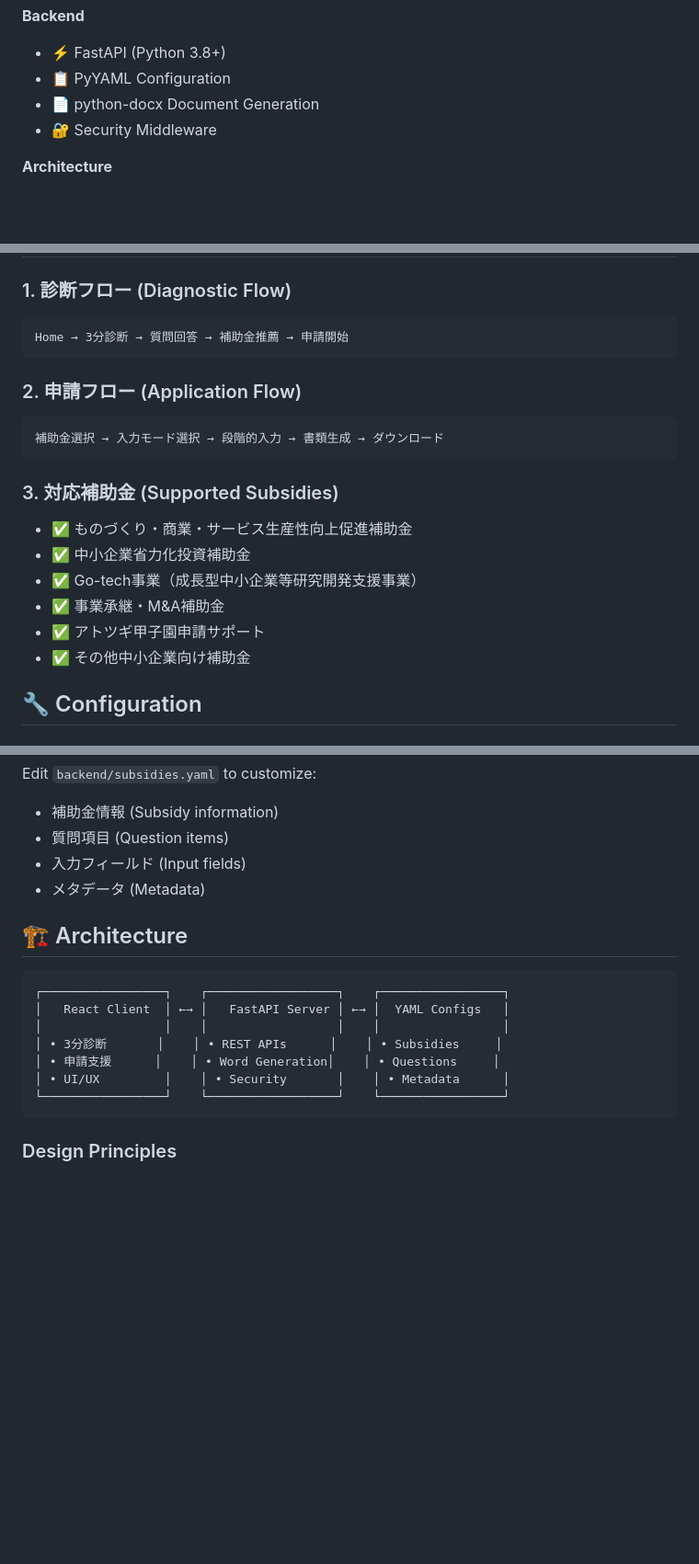
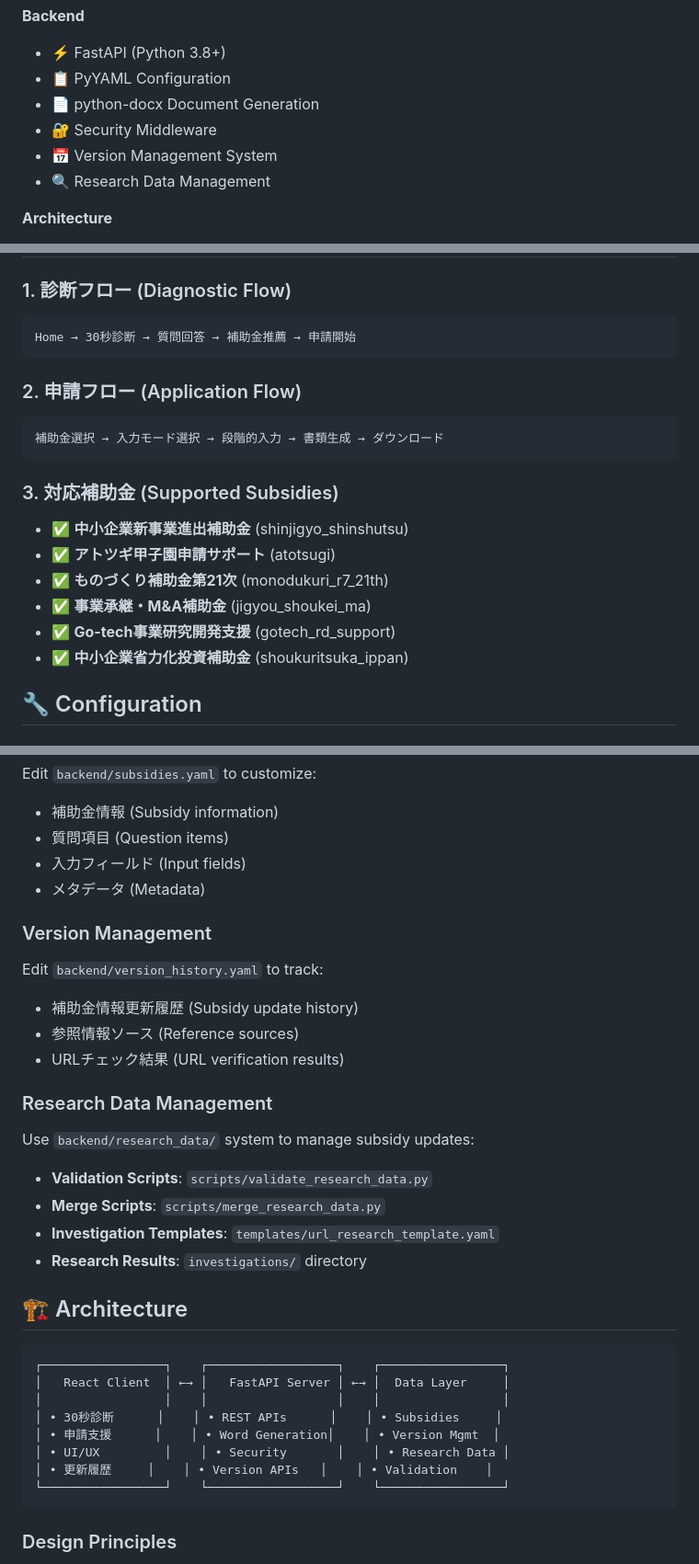
Before and after one commit to R9a00/shinseider, a Markdown page: README.md, 3 parts joined by grey strips. Shown at 92% size. GitHub-like rendering; blank space fills up the shorter version.

Commit message:
docs: Update README to reflect current system features
- Changed 3分診断 to 30秒診断 throughout documentation
- Updated supported subsidies list with actual 6 subsidies and their IDs
- Added new sections for Version & Research Management system
- Included research data management workflow documentation
- Updated GitHub repository URL to correct path
- Enhanced contributing guidelines to include subsidy data contributions
- Updated system architecture diagram to reflect new data layer

🤖 Generated with [Claude Code](https://claude.ai/code)

Co-Authored-By: Claude <noreply@anthropic.com>

````diff
--- a/README.md
+++ b/README.md
@@ -63,6 +71,8 @@
 - 📋 PyYAML Configuration
 - 📄 python-docx Document Generation
 - 🔐 Security Middleware
+- 📅 Version Management System
+- 🔍 Research Data Management
 
 **Architecture**
 - 🏗️ RESTful API Design
@@ -128,7 +138,7 @@ cd frontend/client && npm start
 
 ### 1. 診断フロー (Diagnostic Flow)
 ```
-Home → 3分診断 → 質問回答 → 補助金推薦 → 申請開始
+Home → 30秒診断 → 質問回答 → 補助金推薦 → 申請開始
 ```
 
 ### 2. 申請フロー (Application Flow)
@@ -137,12 +147,12 @@ Home → 3分診断 → 質問回答 → 補助金推薦 → 申請開始
 ```
 
 ### 3. 対応補助金 (Supported Subsidies)
-- ✅ ものづくり・商業・サービス生産性向上促進補助金
-- ✅ 中小企業省力化投資補助金
-- ✅ Go-tech事業（成長型中小企業等研究開発支援事業）
-- ✅ 事業承継・M&A補助金
-- ✅ アトツギ甲子園申請サポート
-- ✅ その他中小企業向け補助金
+- ✅ **中小企業新事業進出補助金** (shinjigyo_shinshutsu)
+- ✅ **アトツギ甲子園申請サポート** (atotsugi)
+- ✅ **ものづくり補助金第21次** (monodukuri_r7_21th)
+- ✅ **事業承継・M&A補助金** (jigyou_shoukei_ma)
+- ✅ **Go-tech事業研究開発支援** (gotech_rd_support)
+- ✅ **中小企業省力化投資補助金** (shoukuritsuka_ippan)
 
 ## 🔧 Configuration
 
@@ -164,15 +174,31 @@ Edit `backend/subsidies.yaml` to customize:
 - 入力フィールド (Input fields)
 - メタデータ (Metadata)
 
+### Version Management
+
+Edit `backend/version_history.yaml` to track:
+- 補助金情報更新履歴 (Subsidy update history)
+- 参照情報ソース (Reference sources)
+- URLチェック結果 (URL verification results)
+
+### Research Data Management
+
+Use `backend/research_data/` system to manage subsidy updates:
+- **Validation Scripts**: `scripts/validate_research_data.py`
+- **Merge Scripts**: `scripts/merge_research_data.py`
+- **Investigation Templates**: `templates/url_research_template.yaml`
+- **Research Results**: `investigations/` directory
+
 ## 🏗️ Architecture
 
 ```
 ┌─────────────────┐    ┌──────────────────┐    ┌─────────────────┐
-│   React Client  │ ←→ │   FastAPI Server │ ←→ │  YAML Configs   │
+│   React Client  │ ←→ │   FastAPI Server │ ←→ │  Data Layer     │
 │                 │    │                  │    │                 │
-│ • 3分診断       │    │ • REST APIs      │    │ • Subsidies     │
-│ • 申請支援      │    │ • Word Generation│    │ • Questions     │
-│ • UI/UX         │    │ • Security       │    │ • Metadata      │
+│ • 30秒診断      │    │ • REST APIs      │    │ • Subsidies     │
+│ • 申請支援      │    │ • Word Generation│    │ • Version Mgmt  │
+│ • UI/UX         │    │ • Security       │    │ • Research Data │
+│ • 更新履歴     │    │ • Version APIs   │    │ • Validation    │
 └─────────────────┘    └──────────────────┘    └─────────────────┘
 ```
 
````
Also changed, not shown: other parts of README.md (+14 -4 lines).
